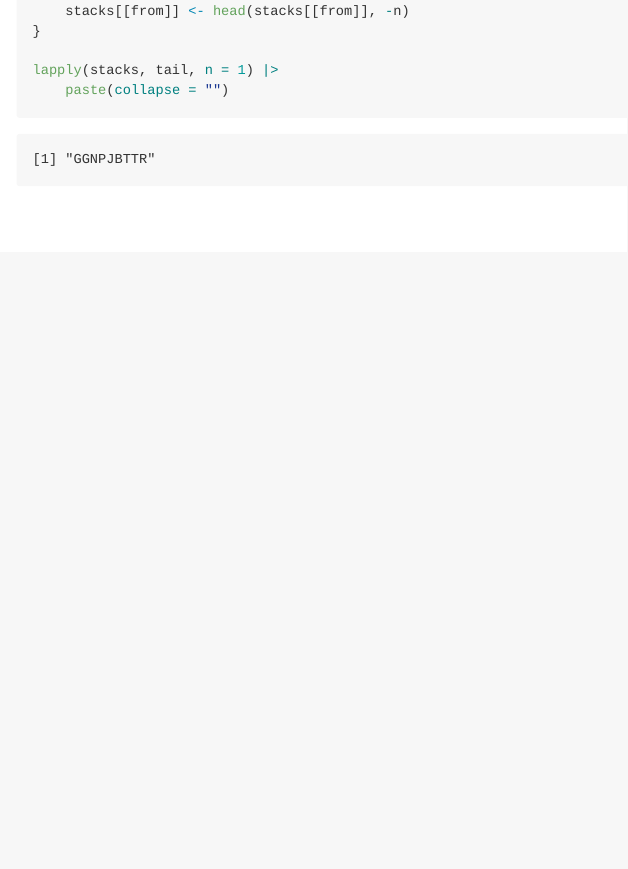
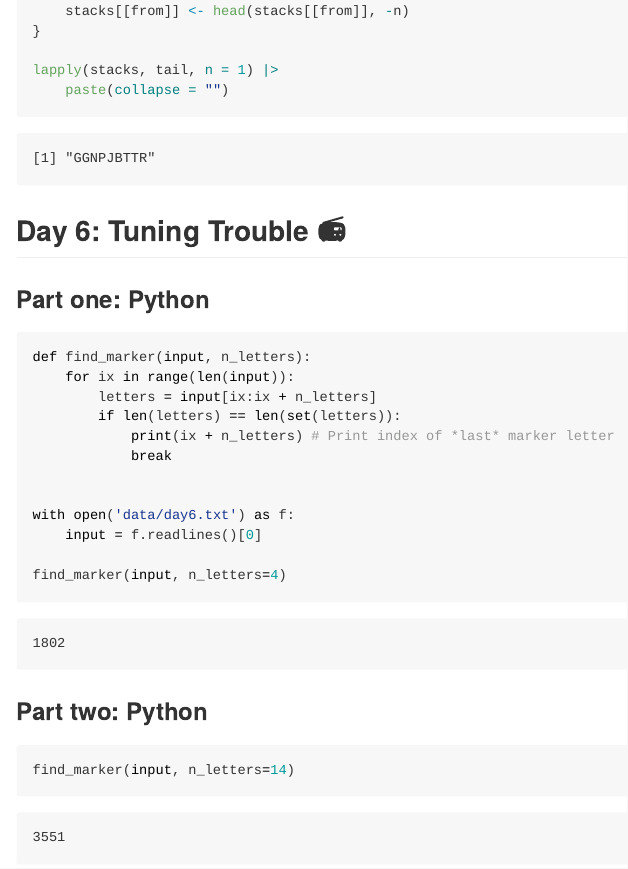
Before and after one commit to alexenge/advent-of-code-2022, a Quarto document (README.qmd): the page in a window 1100 px wide, from 6650 px down before the commit and from 6680 px down after it, so that both start at the same text. The pictures show the output file README.md that the author committed with the source, drawn offline in the style of GitHub.

Commit message:
Add Day 6 solutions

````diff
--- a/README.qmd
+++ b/README.qmd
@@ -276,3 +276,28 @@ for (move in moves) {
 lapply(stacks, tail, n = 1) |>
     paste(collapse = "")
 ```
+
+## Day 6: Tuning Trouble :radio:
+
+### Part one: Python
+
+```{python}
+def find_marker(input, n_letters):
+    for ix in range(len(input)):
+        letters = input[ix:ix + n_letters]
+        if len(letters) == len(set(letters)):
+            print(ix + n_letters) # Print index of *last* marker letter
+            break
+
+
+with open('data/day6.txt') as f:
+    input = f.readlines()[0]
+
+find_marker(input, n_letters=4)
+```
+
+### Part two: Python
+
+```{python}
+find_marker(input, n_letters=14)
+```
````
Also changed, not shown: data/day6.txt (added, +1 -0 lines), README.md.
